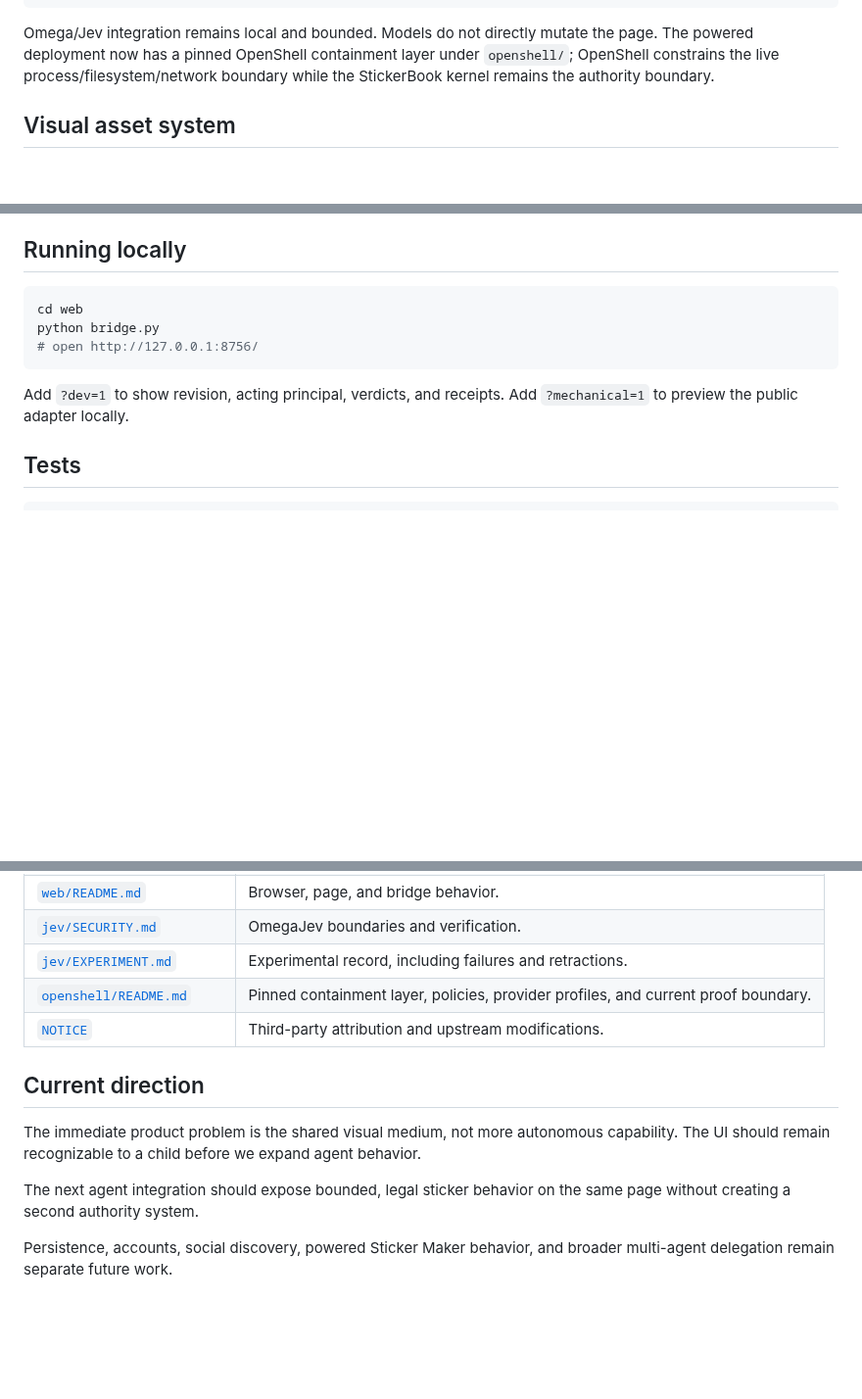
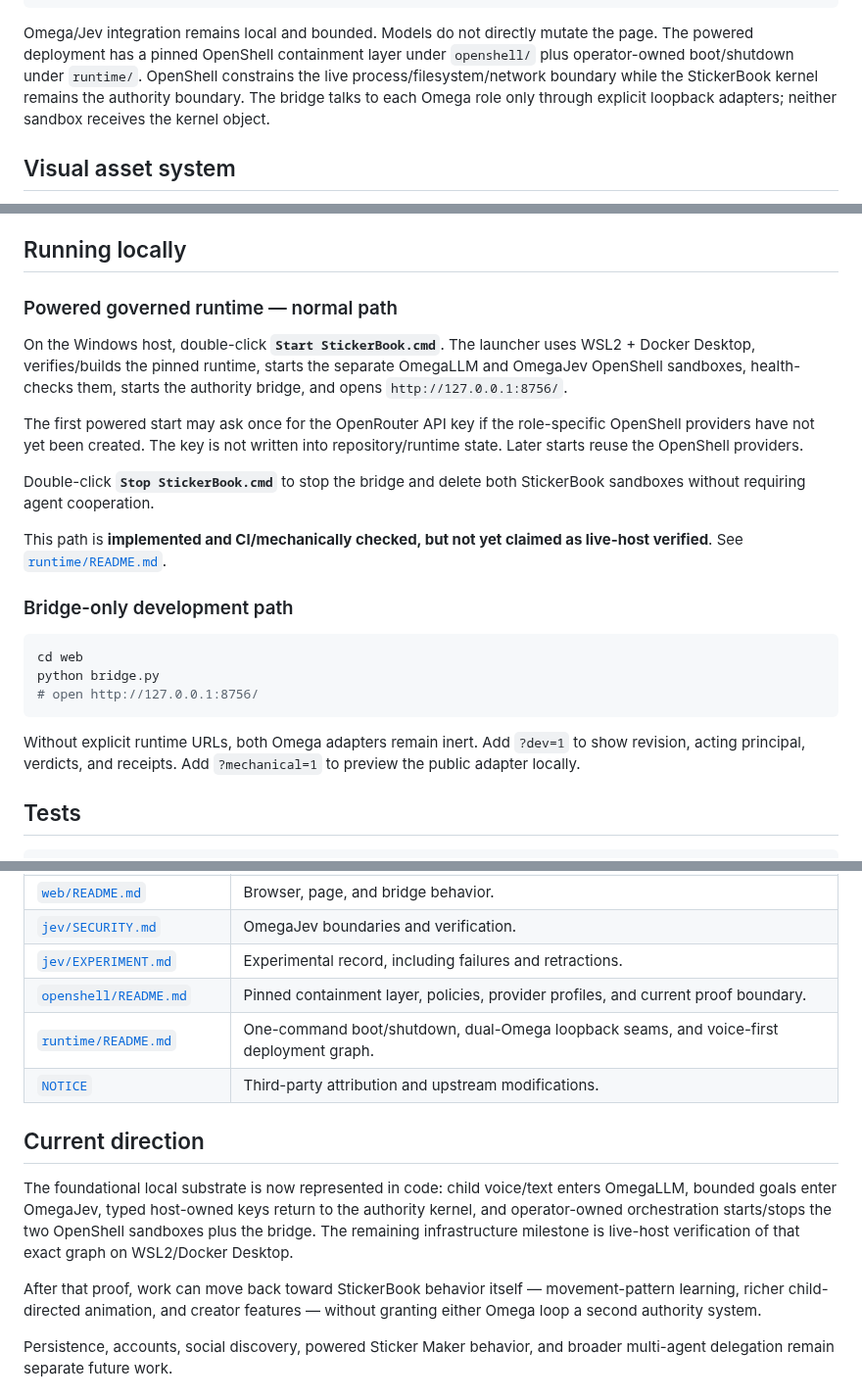
Before and after one commit to PaulTiffany/stickerbook, a Markdown page: README.md, 3 parts joined by grey strips. Shown at 98% size. Rendered like a GitHub page; blank space fills up the shorter version.

Commit message:
Document one-command powered runtime and steady-state architecture

````diff
--- a/README.md
+++ b/README.md
@@ -135,9 +135,11 @@ human gesture / agent choice
 ```
 
 Omega/Jev integration remains local and bounded. Models do not directly mutate
-the page. The powered deployment now has a pinned OpenShell containment layer
-under `openshell/`; OpenShell constrains the live process/filesystem/network
-boundary while the StickerBook kernel remains the authority boundary.
+the page. The powered deployment has a pinned OpenShell containment layer under
+`openshell/` plus operator-owned boot/shutdown under `runtime/`. OpenShell
+constrains the live process/filesystem/network boundary while the StickerBook
+kernel remains the authority boundary. The bridge talks to each Omega role only
+through explicit loopback adapters; neither sandbox receives the kernel object.
 
 ## Visual asset system
 
@@ -237,14 +239,35 @@ access is contributed explicitly at the OpenShell boundary. See
 
 ## Running locally
 
+### Powered governed runtime — normal path
+
+On the Windows host, double-click **`Start StickerBook.cmd`**. The launcher
+uses WSL2 + Docker Desktop, verifies/builds the pinned runtime, starts the
+separate OmegaLLM and OmegaJev OpenShell sandboxes, health-checks them, starts
+the authority bridge, and opens `http://127.0.0.1:8756/`.
+
+The first powered start may ask once for the OpenRouter API key if the
+role-specific OpenShell providers have not yet been created. The key is not
+written into repository/runtime state. Later starts reuse the OpenShell
+providers.
+
+Double-click **`Stop StickerBook.cmd`** to stop the bridge and delete both
+StickerBook sandboxes without requiring agent cooperation.
+
+This path is **implemented and CI/mechanically checked, but not yet claimed as
+live-host verified**. See [`runtime/README.md`](runtime/README.md).
+
+### Bridge-only development path
+
 ```bash
 cd web
 python bridge.py
 # open http://127.0.0.1:8756/
 ```
 
-Add `?dev=1` to show revision, acting principal, verdicts, and receipts.
-Add `?mechanical=1` to preview the public adapter locally.
+Without explicit runtime URLs, both Omega adapters remain inert. Add `?dev=1`
+to show revision, acting principal, verdicts, and receipts. Add
+`?mechanical=1` to preview the public adapter locally.
 
 ## Tests
 
@@ -268,16 +291,20 @@ Browser JavaScript is syntax-checked in GitHub Actions.
 | [`jev/SECURITY.md`](jev/SECURITY.md) | OmegaJev boundaries and verification. |
 | [`jev/EXPERIMENT.md`](jev/EXPERIMENT.md) | Experimental record, including failures and retractions. |
 | [`openshell/README.md`](openshell/README.md) | Pinned containment layer, policies, provider profiles, and current proof boundary. |
+| [`runtime/README.md`](runtime/README.md) | One-command boot/shutdown, dual-Omega loopback seams, and voice-first deployment graph. |
 | [`NOTICE`](NOTICE) | Third-party attribution and upstream modifications. |
 
 ## Current direction
 
-The immediate product problem is the shared visual medium, not more autonomous
-capability. The UI should remain recognizable to a child before we expand
-agent behavior.
+The foundational local substrate is now represented in code: child voice/text
+enters OmegaLLM, bounded goals enter OmegaJev, typed host-owned keys return to
+the authority kernel, and operator-owned orchestration starts/stops the two
+OpenShell sandboxes plus the bridge. The remaining infrastructure milestone is
+live-host verification of that exact graph on WSL2/Docker Desktop.
 
-The next agent integration should expose bounded, legal sticker behavior on the
-same page without creating a second authority system.
+After that proof, work can move back toward StickerBook behavior itself —
+movement-pattern learning, richer child-directed animation, and creator
+features — without granting either Omega loop a second authority system.
 
 Persistence, accounts, social discovery, powered Sticker Maker behavior, and
 broader multi-agent delegation remain separate future work.
````
Also changed, not shown: other parts of README.md (+1 -1 lines).
